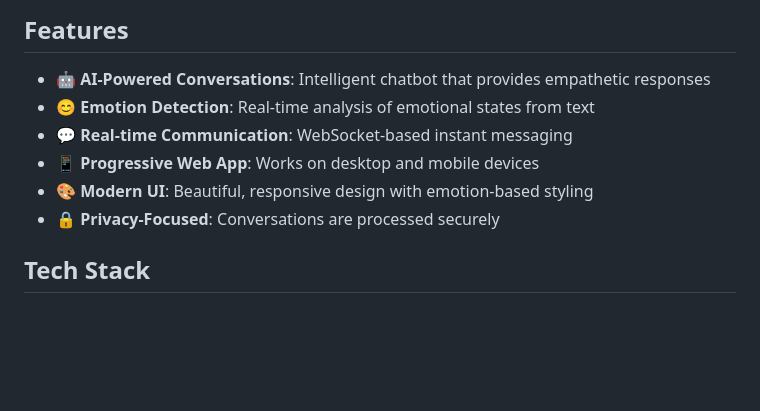
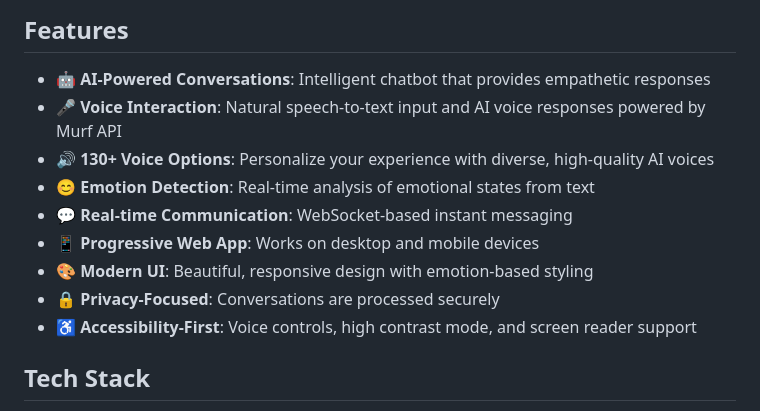
Before and after one commit to Shyam-Raghuwanshi/EmpathyBridge, a Markdown page: README.md, the part around the change printed below. Rendered like a GitHub page; blank space fills up the shorter version.

Commit message:
Adding info in readme

```diff
--- a/README.md
+++ b/README.md
@@ -5,11 +48,14 @@ An AI-powered emotional support companion that provides empathetic responses and
 ## Features
 
 - 🤖 **AI-Powered Conversations**: Intelligent chatbot that provides empathetic responses
+- 🎤 **Voice Interaction**: Natural speech-to-text input and AI voice responses powered by Murf API
+- 🔊 **130+ Voice Options**: Personalize your experience with diverse, high-quality AI voices
 - 😊 **Emotion Detection**: Real-time analysis of emotional states from text
 - 💬 **Real-time Communication**: WebSocket-based instant messaging
 - 📱 **Progressive Web App**: Works on desktop and mobile devices
 - 🎨 **Modern UI**: Beautiful, responsive design with emotion-based styling
 - 🔒 **Privacy-Focused**: Conversations are processed securely
+- ♿ **Accessibility-First**: Voice controls, high contrast mode, and screen reader support
 
 ## Tech Stack
 
```
Also changed, not shown: other parts of README.md (+44 -1 lines).
